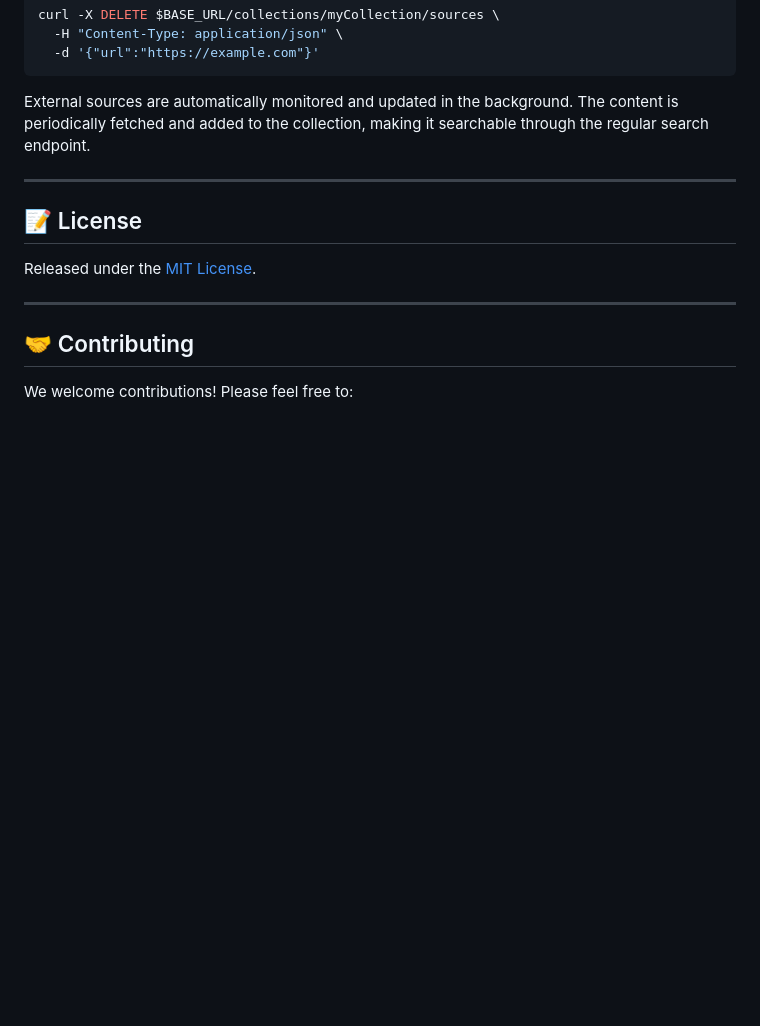
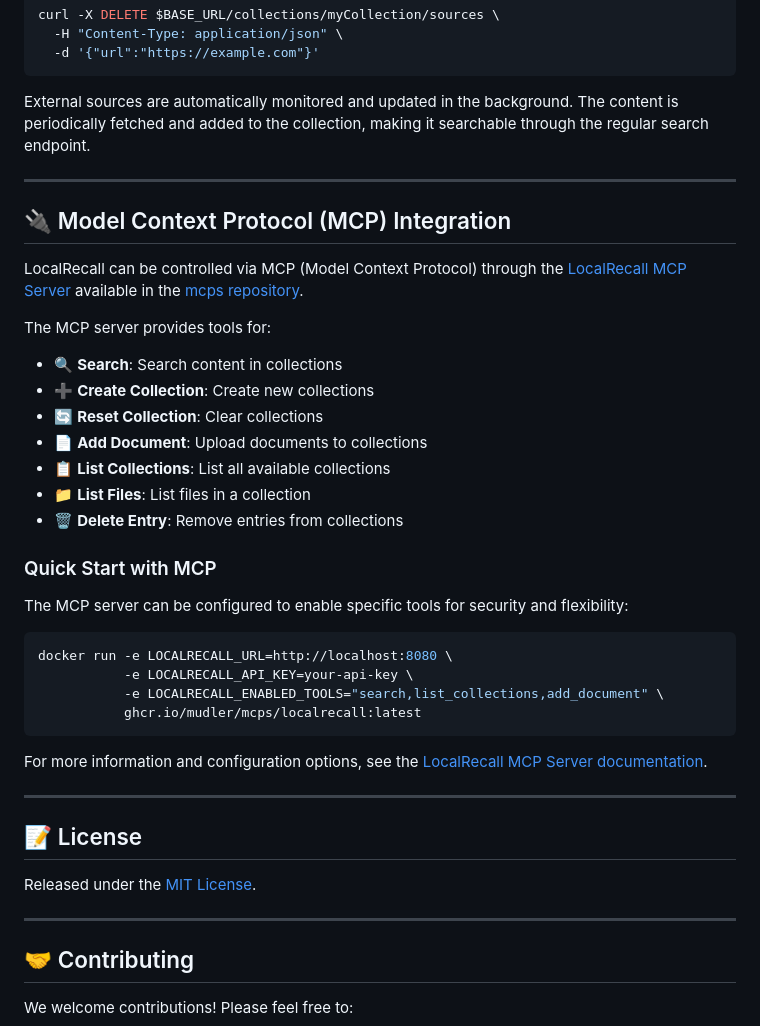
Before and after one commit to mudler/LocalRecall, a Markdown page: README.md, the part around the change. Drawn GitHub-style; blank space fills up the shorter version.

Commit message:
Update README with MCP instructions
Signed-off-by: Ettore Di Giacinto <mudler@localai.io>

````diff
--- a/README.md
+++ b/README.md
@@ -301,6 +301,34 @@ External sources are automatically monitored and updated in the background. The
 
 ---
 
+## 🔌 Model Context Protocol (MCP) Integration
+
+LocalRecall can be controlled via MCP (Model Context Protocol) through the [LocalRecall MCP Server](https://github.com/mudler/mcps/tree/master/localrecall) available in the [mcps repository](https://github.com/mudler/mcps).
+
+The MCP server provides tools for:
+- 🔍 **Search**: Search content in collections
+- ➕ **Create Collection**: Create new collections
+- 🔄 **Reset Collection**: Clear collections
+- 📄 **Add Document**: Upload documents to collections
+- 📋 **List Collections**: List all available collections
+- 📁 **List Files**: List files in a collection
+- 🗑️ **Delete Entry**: Remove entries from collections
+
+### Quick Start with MCP
+
+The MCP server can be configured to enable specific tools for security and flexibility:
+
+```bash
+docker run -e LOCALRECALL_URL=http://localhost:8080 \
+           -e LOCALRECALL_API_KEY=your-api-key \
+           -e LOCALRECALL_ENABLED_TOOLS="search,list_collections,add_document" \
+           ghcr.io/mudler/mcps/localrecall:latest
+```
+
+For more information and configuration options, see the [LocalRecall MCP Server documentation](https://github.com/mudler/mcps#-localrecall-server).
+
+---
+
 ## 📝 License
 
 Released under the [MIT License](LICENSE).
````
